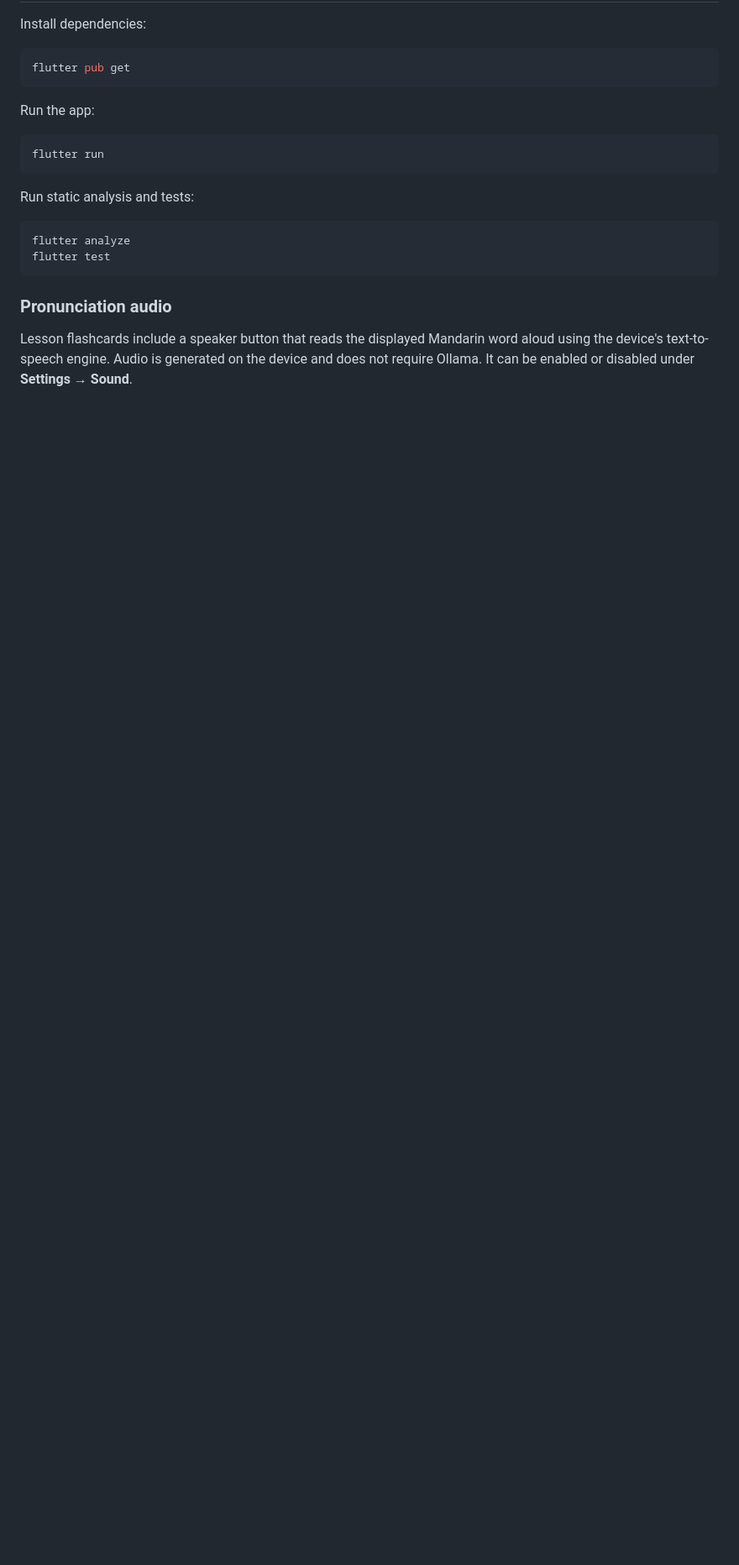
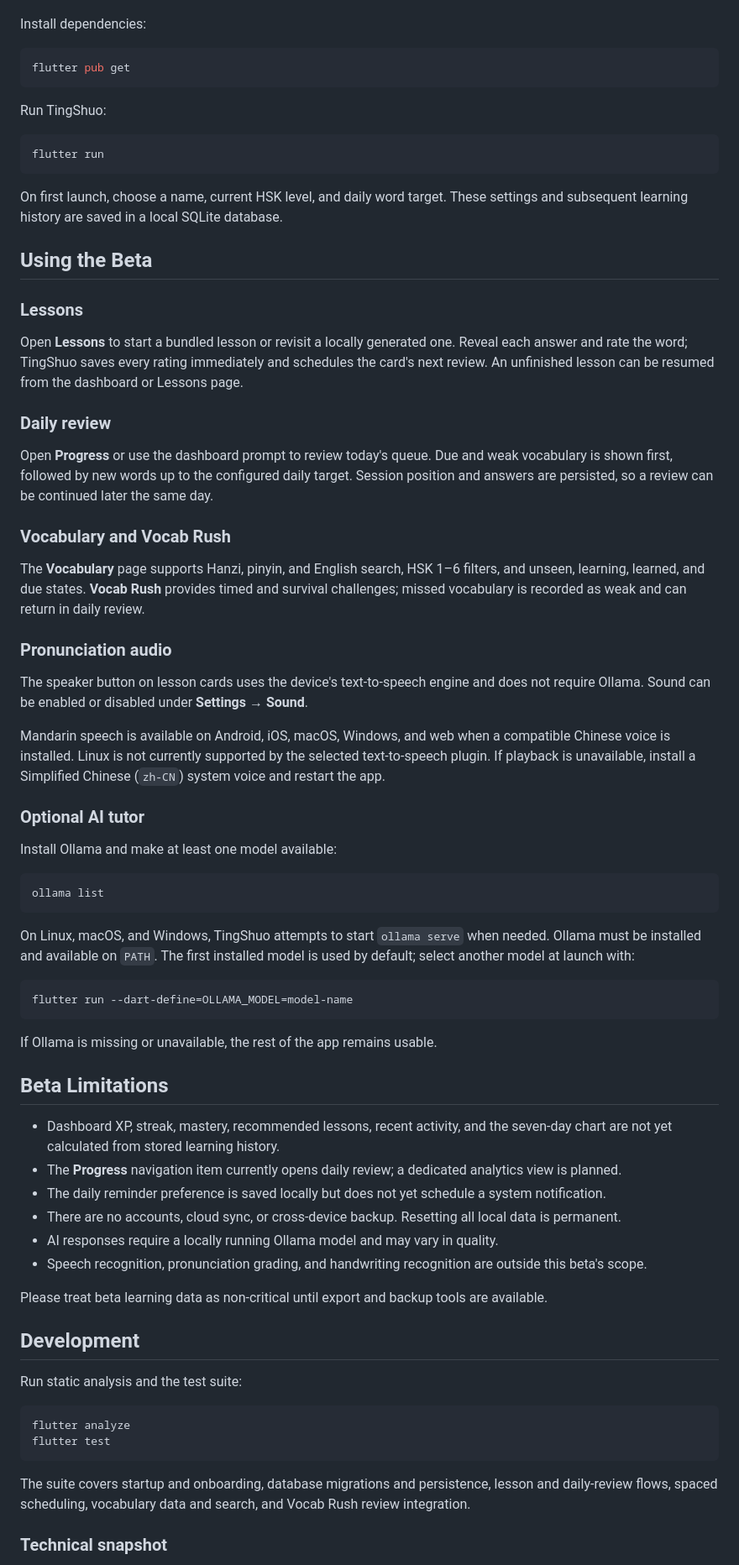
Before and after one commit to llee05/my-language-app, a Markdown page: README.md, the part around one of its changes. Shown at 84% size. GitHub-like rendering; blank space fills up the shorter version.

````diff
--- a/README.md
+++ b/README.md
@@ -149,23 +48,96 @@ Install dependencies:
 flutter pub get
 ```
 
-Run the app:
+Run TingShuo:
 
 ```sh
 flutter run
 ```
 
-Run static analysis and tests:
+On first launch, choose a name, current HSK level, and daily word target. These
+settings and subsequent learning history are saved in a local SQLite database.
+
+## Using the Beta
+
+### Lessons
+
+Open **Lessons** to start a bundled lesson or revisit a locally generated one.
+Reveal each answer and rate the word; TingShuo saves every rating immediately
+and schedules the card's next review. An unfinished lesson can be resumed from
+the dashboard or Lessons page.
+
+### Daily review
+
+Open **Progress** or use the dashboard prompt to review today's queue. Due and
+weak vocabulary is shown first, followed by new words up to the configured
+daily target. Session position and answers are persisted, so a review can be
+continued later the same day.
+
+### Vocabulary and Vocab Rush
+
+The **Vocabulary** page supports Hanzi, pinyin, and English search, HSK 1–6
+filters, and unseen, learning, learned, and due states. **Vocab Rush** provides
+timed and survival challenges; missed vocabulary is recorded as weak and can
+return in daily review.
+
+### Pronunciation audio
+
+The speaker button on lesson cards uses the device's text-to-speech engine and
+does not require Ollama. Sound can be enabled or disabled under
+**Settings → Sound**.
+
+Mandarin speech is available on Android, iOS, macOS, Windows, and web when a
+compatible Chinese voice is installed. Linux is not currently supported by the
+selected text-to-speech plugin. If playback is unavailable, install a
+Simplified Chinese (`zh-CN`) system voice and restart the app.
+
+### Optional AI tutor
+
+Install Ollama and make at least one model available:
+
+```sh
+ollama list
+```
+
+On Linux, macOS, and Windows, TingShuo attempts to start `ollama serve` when
+needed. Ollama must be installed and available on `PATH`. The first installed
+model is used by default; select another model at launch with:
+
+```sh
+flutter run --dart-define=OLLAMA_MODEL=model-name
+```
+
+If Ollama is missing or unavailable, the rest of the app remains usable.
+
+## Beta Limitations
+
+- Dashboard XP, streak, mastery, recommended lessons, recent activity, and the
+  seven-day chart are not yet calculated from stored learning history.
+- The **Progress** navigation item currently opens daily review; a dedicated
+  analytics view is planned.
+- The daily reminder preference is saved locally but does not yet schedule a
+  system notification.
+- There are no accounts, cloud sync, or cross-device backup. Resetting all
+  local data is permanent.
+- AI responses require a locally running Ollama model and may vary in quality.
+- Speech recognition, pronunciation grading, and handwriting recognition are
+  outside this beta's scope.
+
+Please treat beta learning data as non-critical until export and backup tools
+are available.
+
+## Development
+
+Run static analysis and the test suite:
 
 ```sh
 flutter analyze
 flutter test
 ```
 
-### Pronunciation audio
+The suite covers startup and onboarding, database migrations and persistence,
+lesson and daily-review flows, spaced scheduling, vocabulary data and search,
+and Vocab Rush review integration.
 
-Lesson flashcards include a speaker button that reads the displayed Mandarin
-word aloud using the device's text-to-speech engine. Audio is generated on the
-device and does not require Ollama. It can be enabled or disabled under
-**Settings → Sound**.
+### Technical snapshot
 
````
Also changed, not shown: other parts of README.md (+58 -151 lines).
